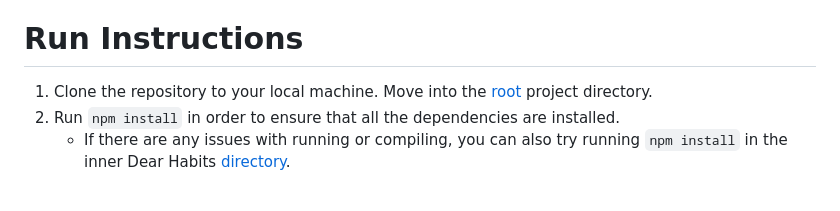
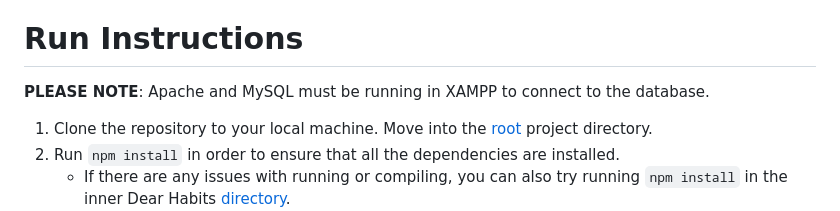
Before and after one commit to 1yimeng/DearHabits, a Markdown page: README.md, the part around the change. Rendered like a GitHub page; blank space fills up the shorter version.

Commit message:
update run instructions

```diff
--- a/README.md
+++ b/README.md
@@ -14,6 +14,9 @@ This application was developed and tested using Google Chrome, Opera GX, and Fir
 If you cannot run the application in your Firefox browser, it might be easiest to switch your browser for the purposes of this assignment. Alternatively, you can contact the backend developer Jordan Rusk at rusk@ualberta.ca for assistance.
 
 # Run Instructions
+
+**PLEASE NOTE**: Apache and MySQL must be running in XAMPP to connect to the database.
+
 1. Clone the repository to your local machine. Move into the [root](/) project directory.
 2. Run `npm install` in order to ensure that all the dependencies are installed.
     - If there are any issues with running or compiling, you can also try running `npm install` in the inner Dear Habits [directory](/DearHabits/).
```
